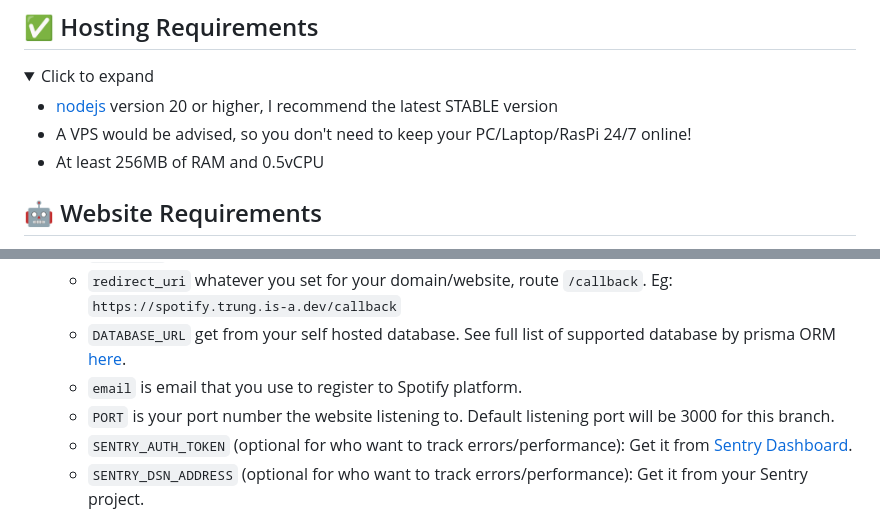
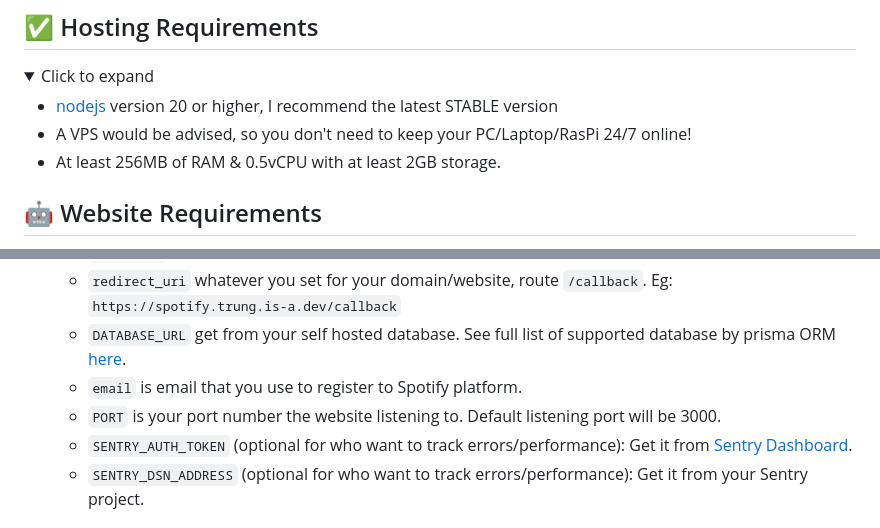
Before and after one commit to vuthanhtrung2010/spotify-status, a Markdown page: README.md, 2 parts joined by grey strips. Rendered like a GitHub page; folded sections open.

Commit message:
Update req

```diff
--- a/README.md
+++ b/README.md
@@ -16,7 +16,7 @@ That's why I'm asking everyone to [**donate a little bit of money**](https://ko-
 
 - [nodejs](https://nodejs.org) version 20 or higher, I recommend the latest STABLE version
 - A VPS would be advised, so you don't need to keep your PC/Laptop/RasPi 24/7 online!
-- At least 256MB of RAM and 0.5vCPU
+- At least 256MB of RAM & 0.5vCPU with at least 2GB storage.
 
 </details>
 
@@ -59,7 +59,7 @@ That's why I'm asking everyone to [**donate a little bit of money**](https://ko-
    - `redirect_uri` whatever you set for your domain/website, route `/callback`. Eg: `https://spotify.trung.is-a.dev/callback`
    - `DATABASE_URL` get from your self hosted database. See full list of supported database by prisma ORM [here](https://www.prisma.io/docs/orm/reference/supported-databases).
    - `email` is email that you use to register to Spotify platform.
-   - `PORT` is your port number the website listening to. Default listening port will be 3000 for this branch.
+   - `PORT` is your port number the website listening to. Default listening port will be 3000.
    - `SENTRY_AUTH_TOKEN` (optional for who want to track errors/performance): Get it from [Sentry Dashboard](https://sentry.io/settings/auth-tokens/).
    - `SENTRY_DSN_ADDRESS` (optional for who want to track errors/performance): Get it from your Sentry project.
 
```
